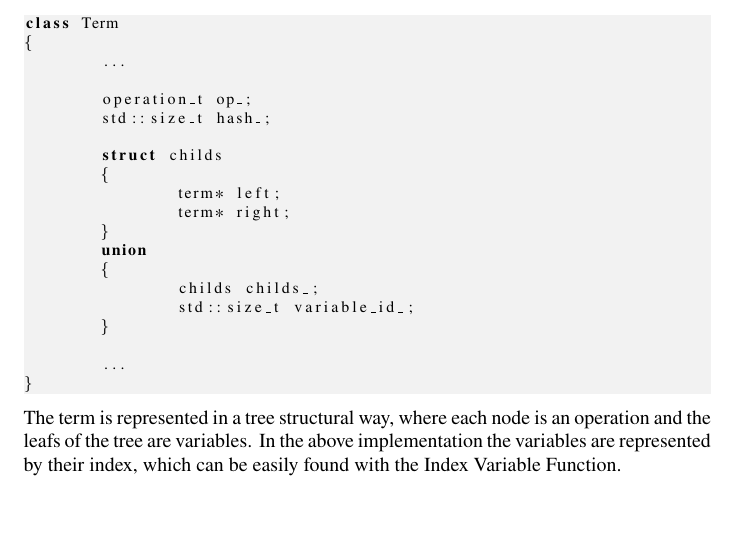
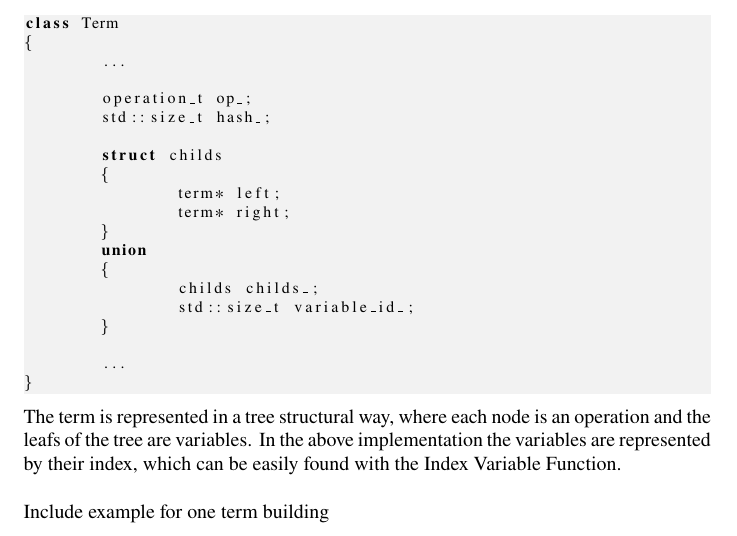
Before and after one commit to Anton94/modal_logic_formula_prover, a LaTeX document (documentation/official_documentation.tex): part of page 6 of 48, cut so that both start at the same text. Compiled offline with pdfLaTeX.

Commit message:
minor upgrade

```diff
--- a/documentation/official_documentation.tex
+++ b/documentation/official_documentation.tex
@@ -188,7 +188,11 @@ class Term
 		The term is represented in a tree structural way, where each node is an operation and the leafs of the tree
 		are variables. In the above implementation the variables are represented by their index, which can be
 		easily found with the Index Variable Function.
-
+		\newline
+		\newline
+		Include example for one term building
+		\newline
+		\newline
 		\subsection*{Term Set-Evaluation}
 			Let X be a set of variable Set-Substituitions, namely $ X = \{ x_0 \longmapsto b_0, x_1 \longmapsto b_1, ..., x_k \longmapsto b_k \}$,
 			then the Term Set-Evaluation is a function which produces a bitset for a given term by appling a set of substitutions.
```
Also changed, not shown: documentation/official_documentation.pdf, 1 other file.
